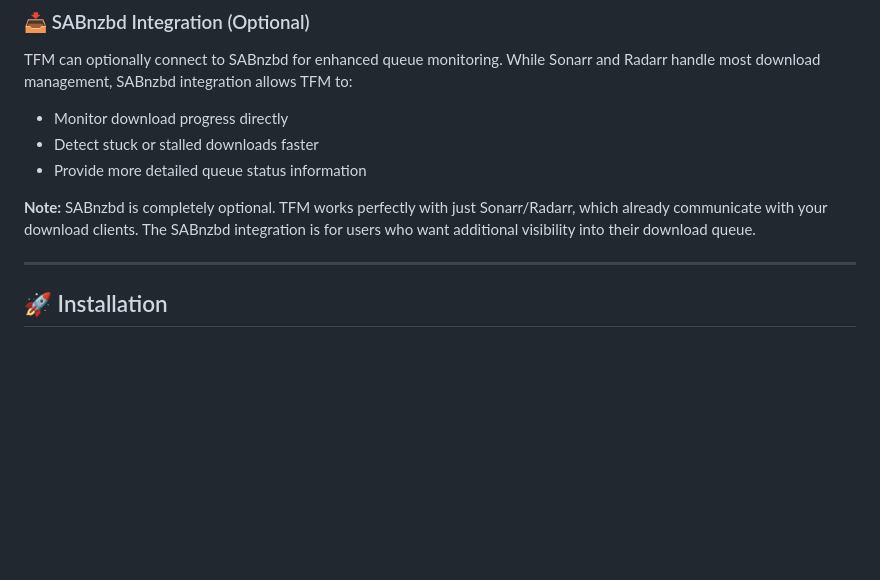
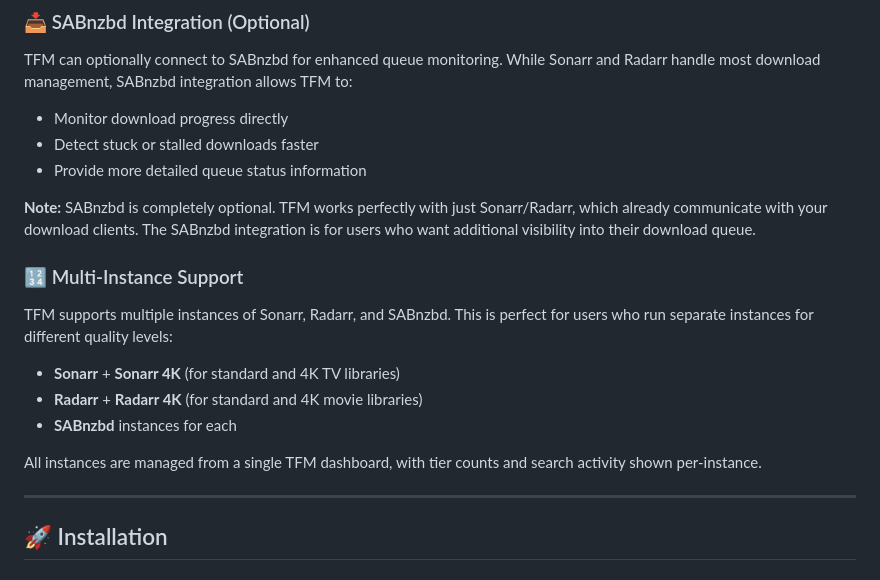
Before and after one commit to egadgetboy/thefantasticmachinarr, a Markdown page: README.md, the part around the change. GitHub-like rendering; blank space fills up the shorter version.

Commit message:
docs: Add multi-instance support to README
- Added section explaining support for multiple Sonarr/Radarr/SABnzbd instances
- Common use case: separate 4K instances
- All managed from single dashboard with per-instance tracking

```diff
--- a/README.md
+++ b/README.md
@@ -61,6 +61,14 @@ TFM can optionally connect to SABnzbd for enhanced queue monitoring. While Sonar
 - Provide more detailed queue status information
 
 **Note:** SABnzbd is completely optional. TFM works perfectly with just Sonarr/Radarr, which already communicate with your download clients. The SABnzbd integration is for users who want additional visibility into their download queue.
+
+### 🔢 Multi-Instance Support
+TFM supports multiple instances of Sonarr, Radarr, and SABnzbd. This is perfect for users who run separate instances for different quality levels:
+- **Sonarr** + **Sonarr 4K** (for standard and 4K TV libraries)
+- **Radarr** + **Radarr 4K** (for standard and 4K movie libraries)
+- **SABnzbd** instances for each
+
+All instances are managed from a single TFM dashboard, with tier counts and search activity shown per-instance.
 
 ---
 
```
